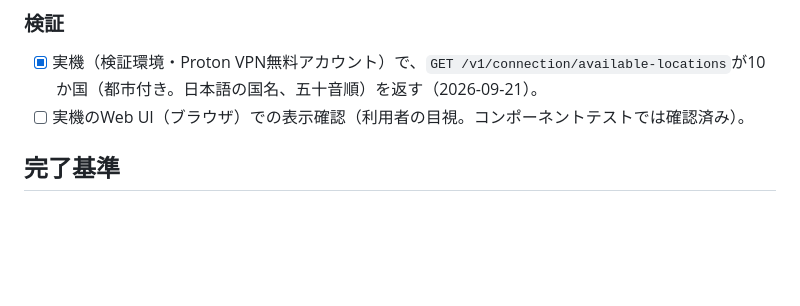
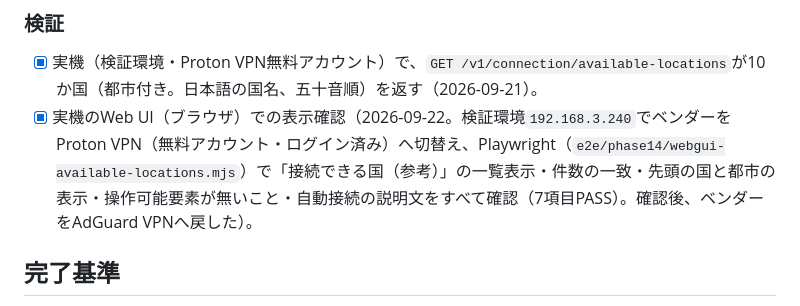
Before and after one commit to nekono-dev/vpngateway-gui, a Markdown page: wbs/phase14.md, the part around the change. GitHub-like rendering; blank space fills up the shorter version.

```diff
--- a/wbs/phase14.md
+++ b/wbs/phase14.md
@@ -32,7 +32,7 @@
 
 ### 検証
 - [x] 実機（検証環境・Proton VPN無料アカウント）で、`GET /v1/connection/available-locations`が10か国（都市付き。日本語の国名、五十音順）を返す（2026-09-21）。
-- [ ] 実機のWeb UI（ブラウザ）での表示確認（利用者の目視。コンポーネントテストでは確認済み）。
+- [x] 実機のWeb UI（ブラウザ）での表示確認（2026-09-22。検証環境`192.168.3.240`でベンダーをProton VPN（無料アカウント・ログイン済み）へ切替え、Playwright（`e2e/phase14/webgui-available-locations.mjs`）で「接続できる国（参考）」の一覧表示・件数の一致・先頭の国と都市の表示・操作可能要素が無いこと・自動接続の説明文をすべて確認（7項目PASS）。確認後、ベンダーをAdGuard VPNへ戻した）。
 
 ## 完了基準
 
```
Also changed, not shown: wbs/README.md (+1 -1 lines).
